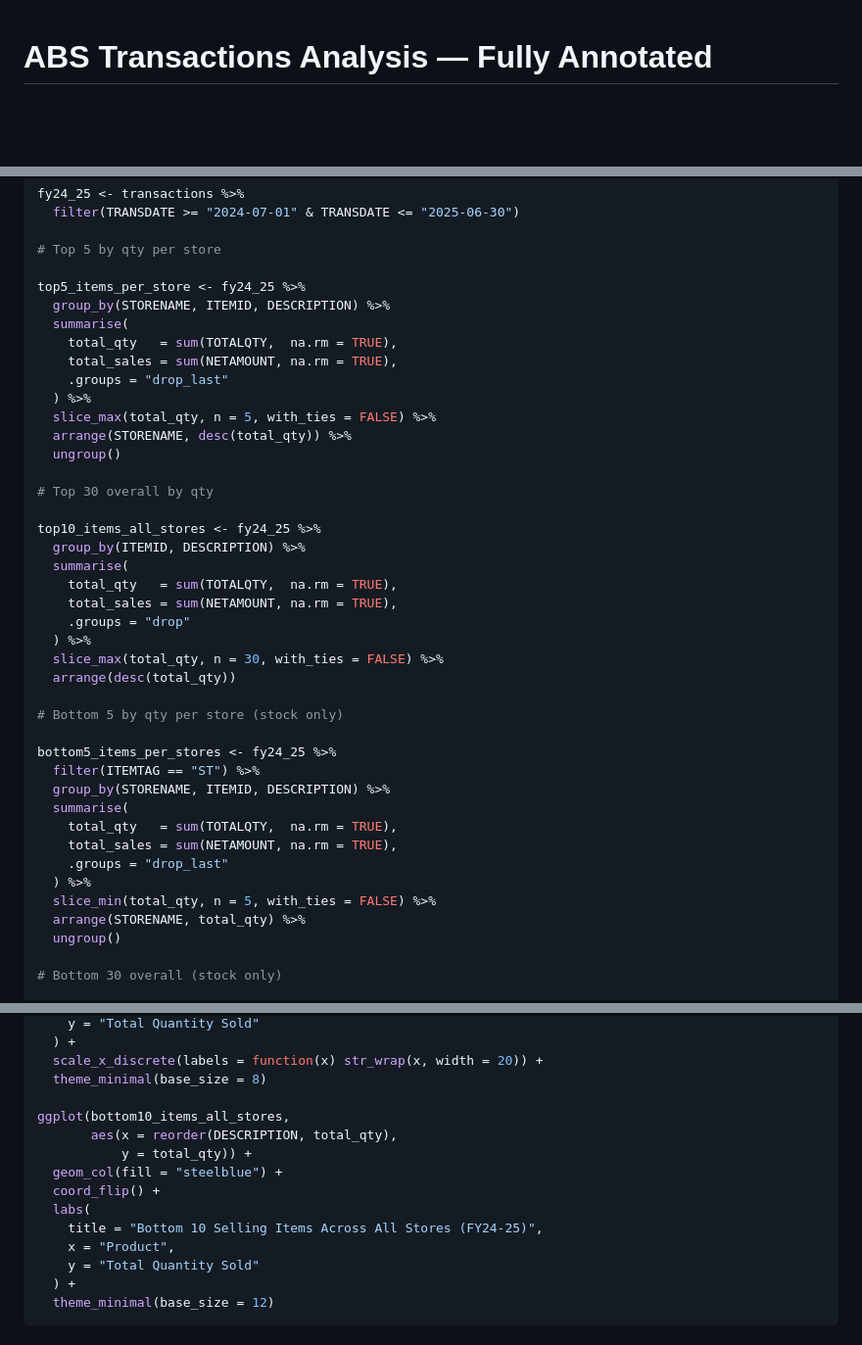
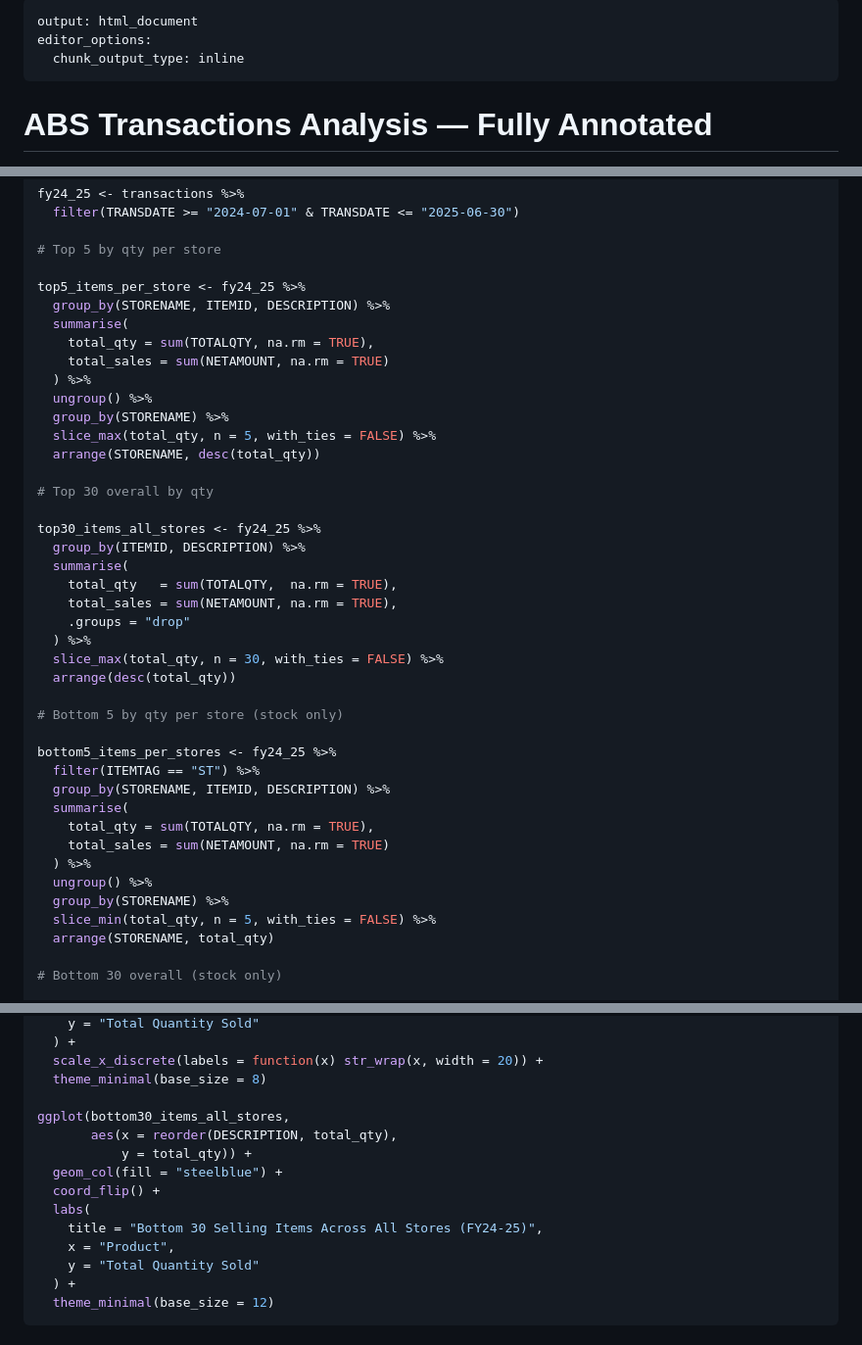
Before and after one commit to kamangirkhan/Data110, a Markdown page: Internship/ABS_Transactions_Analysis_Annotated.md, 3 parts joined by grey strips. Shown: that part at 98% size. GitHub-like rendering; blank space fills up the shorter version.

```diff
--- a/Internship/ABS_Transactions_Analysis_Annotated.md
+++ b/Internship/ABS_Transactions_Analysis_Annotated.md
@@ -1,3 +1,8 @@
+---
+output: html_document
+editor_options:
+  chunk_output_type: inline
+---
 
 # ABS Transactions Analysis — Fully Annotated
 **Author:** Arash Nateghiyan
@@ -751,17 +760,17 @@ fy24_25 <- transactions %>%
 top5_items_per_store <- fy24_25 %>%
   group_by(STORENAME, ITEMID, DESCRIPTION) %>%
   summarise(
-    total_qty   = sum(TOTALQTY,  na.rm = TRUE),
-    total_sales = sum(NETAMOUNT, na.rm = TRUE),
-    .groups = "drop_last"
+    total_qty = sum(TOTALQTY, na.rm = TRUE),
+    total_sales = sum(NETAMOUNT, na.rm = TRUE)
   ) %>%
+  ungroup() %>%
+  group_by(STORENAME) %>%
   slice_max(total_qty, n = 5, with_ties = FALSE) %>%
-  arrange(STORENAME, desc(total_qty)) %>%
-  ungroup()
+  arrange(STORENAME, desc(total_qty))
 
 # Top 30 overall by qty
 
-top10_items_all_stores <- fy24_25 %>%
+top30_items_all_stores <- fy24_25 %>%
   group_by(ITEMID, DESCRIPTION) %>%
   summarise(
     total_qty   = sum(TOTALQTY,  na.rm = TRUE),
@@ -777,13 +786,13 @@ bottom5_items_per_stores <- fy24_25 %>%
   filter(ITEMTAG == "ST") %>%
   group_by(STORENAME, ITEMID, DESCRIPTION) %>%
   summarise(
-    total_qty   = sum(TOTALQTY,  na.rm = TRUE),
-    total_sales = sum(NETAMOUNT, na.rm = TRUE),
-    .groups = "drop_last"
+    total_qty = sum(TOTALQTY, na.rm = TRUE),
+    total_sales = sum(NETAMOUNT, na.rm = TRUE)
   ) %>%
+  ungroup() %>%
+  group_by(STORENAME) %>%
   slice_min(total_qty, n = 5, with_ties = FALSE) %>%
-  arrange(STORENAME, total_qty) %>%
-  ungroup()
+  arrange(STORENAME, total_qty)
 
 # Bottom 30 overall (stock only)
 
@@ -840,13 +849,13 @@ ggplot(bottom5_items_per_stores,
   scale_x_discrete(labels = function(x) str_wrap(x, width = 20)) +
   theme_minimal(base_size = 8)
 
-ggplot(bottom10_items_all_stores,
+ggplot(bottom30_items_all_stores,
        aes(x = reorder(DESCRIPTION, total_qty),
            y = total_qty)) +
   geom_col(fill = "steelblue") +
   coord_flip() +
   labs(
-    title = "Bottom 10 Selling Items Across All Stores (FY24-25)",
+    title = "Bottom 30 Selling Items Across All Stores (FY24-25)",
     x = "Product",
     y = "Total Quantity Sold"
   ) +
```
Also changed, not shown: other parts of Internship/ABS_Transactions_Analysis_Annotated.md (+9 -5 lines).
